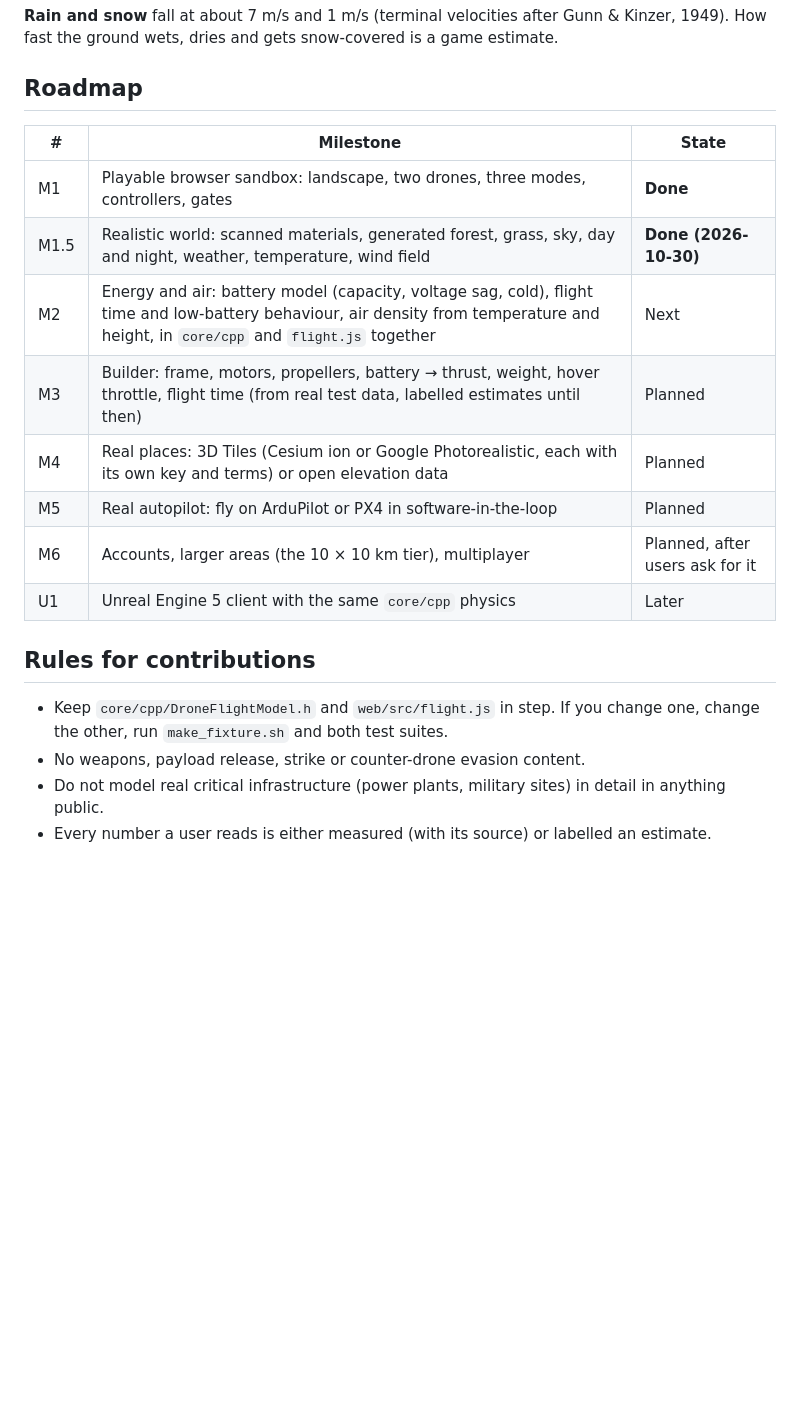
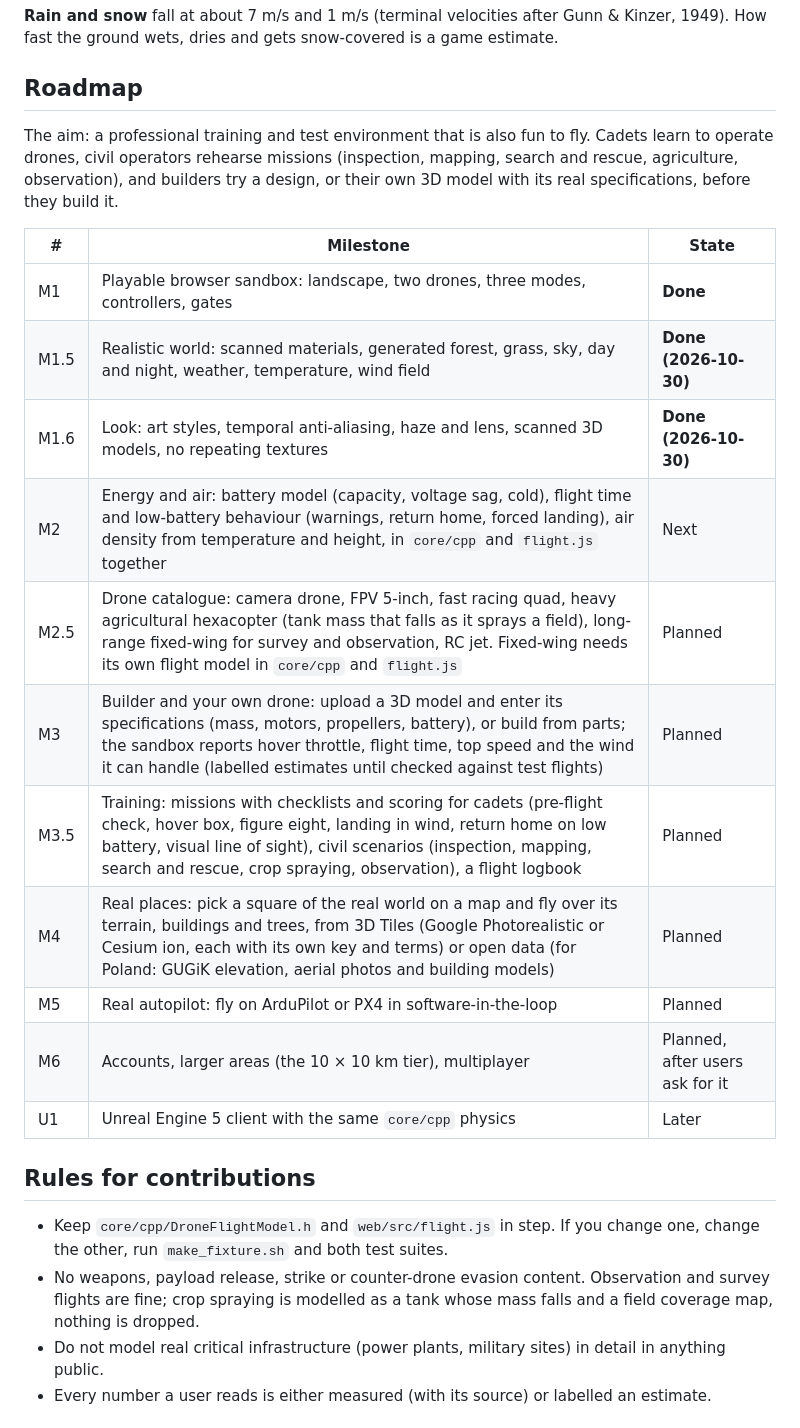
Before and after one commit to CasperCrypto/drone-world, a Markdown page: README.md, the part around the change. Rendered like a GitHub page; blank space fills up the shorter version.

Commit message:
README: roadmap for a professional training and test environment (#9)
Aim stated: training for cadets and civil operators, testing for
builders (own model and specifications), and fun to fly. New milestones:
drone catalogue (racing, agricultural hexacopter, long-range fixed-wing,
RC jet; fixed-wing flight model), builder with your own drone, training
missions with checklists, scoring and a logbook, and picking a real
square of the world. Battery and flight time stay next. The rule on
weapons and payload release now says how crop spraying is modelled.


Claude-Session: https://claude.ai/code/session_01AH7QsND7yCsWHtopXwmmTL

Co-authored-by: Claude <noreply@anthropic.com>

```diff
--- a/README.md
+++ b/README.md
@@ -215,13 +215,22 @@ is a game estimate.
 
 ## Roadmap
 
+The aim: a professional training and test environment that is also fun to
+fly. Cadets learn to operate drones, civil operators rehearse missions
+(inspection, mapping, search and rescue, agriculture, observation), and
+builders try a design, or their own 3D model with its real specifications,
+before they build it.
+
 | # | Milestone | State |
 |---|---|---|
 | M1 | Playable browser sandbox: landscape, two drones, three modes, controllers, gates | **Done** |
 | M1.5 | Realistic world: scanned materials, generated forest, grass, sky, day and night, weather, temperature, wind field | **Done (2026-10-30)** |
-| M2 | Energy and air: battery model (capacity, voltage sag, cold), flight time and low-battery behaviour, air density from temperature and height, in `core/cpp` and `flight.js` together | Next |
-| M3 | Builder: frame, motors, propellers, battery → thrust, weight, hover throttle, flight time (from real test data, labelled estimates until then) | Planned |
-| M4 | Real places: 3D Tiles (Cesium ion or Google Photorealistic, each with its own key and terms) or open elevation data | Planned |
+| M1.6 | Look: art styles, temporal anti-aliasing, haze and lens, scanned 3D models, no repeating textures | **Done (2026-10-30)** |
+| M2 | Energy and air: battery model (capacity, voltage sag, cold), flight time and low-battery behaviour (warnings, return home, forced landing), air density from temperature and height, in `core/cpp` and `flight.js` together | Next |
+| M2.5 | Drone catalogue: camera drone, FPV 5-inch, fast racing quad, heavy agricultural hexacopter (tank mass that falls as it sprays a field), long-range fixed-wing for survey and observation, RC jet. Fixed-wing needs its own flight model in `core/cpp` and `flight.js` | Planned |
+| M3 | Builder and your own drone: upload a 3D model and enter its specifications (mass, motors, propellers, battery), or build from parts; the sandbox reports hover throttle, flight time, top speed and the wind it can handle (labelled estimates until checked against test flights) | Planned |
+| M3.5 | Training: missions with checklists and scoring for cadets (pre-flight check, hover box, figure eight, landing in wind, return home on low battery, visual line of sight), civil scenarios (inspection, mapping, search and rescue, crop spraying, observation), a flight logbook | Planned |
+| M4 | Real places: pick a square of the real world on a map and fly over its terrain, buildings and trees, from 3D Tiles (Google Photorealistic or Cesium ion, each with its own key and terms) or open data (for Poland: GUGiK elevation, aerial photos and building models) | Planned |
 | M5 | Real autopilot: fly on ArduPilot or PX4 in software-in-the-loop | Planned |
 | M6 | Accounts, larger areas (the 10 × 10 km tier), multiplayer | Planned, after users ask for it |
 | U1 | Unreal Engine 5 client with the same `core/cpp` physics | Later |
@@ -231,6 +240,8 @@ is a game estimate.
 - Keep `core/cpp/DroneFlightModel.h` and `web/src/flight.js` in step. If you
   change one, change the other, run `make_fixture.sh` and both test suites.
 - No weapons, payload release, strike or counter-drone evasion content.
+  Observation and survey flights are fine; crop spraying is modelled as a
+  tank whose mass falls and a field coverage map, nothing is dropped.
 - Do not model real critical infrastructure (power plants, military sites)
   in detail in anything public.
 - Every number a user reads is either measured (with its source) or labelled
```
